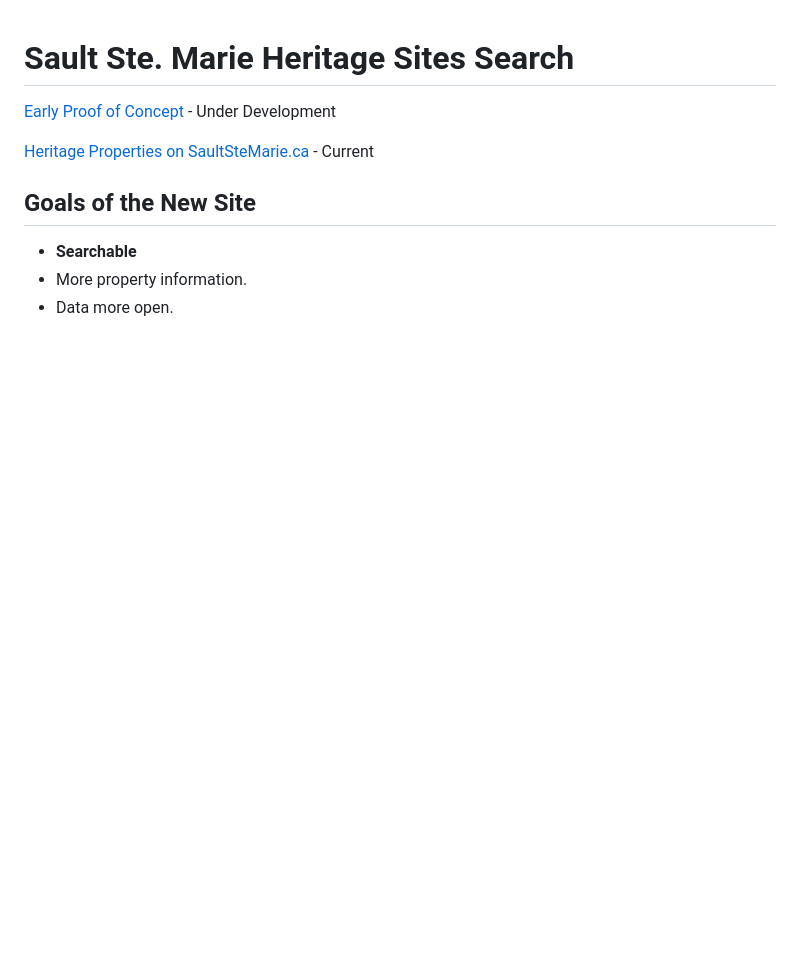
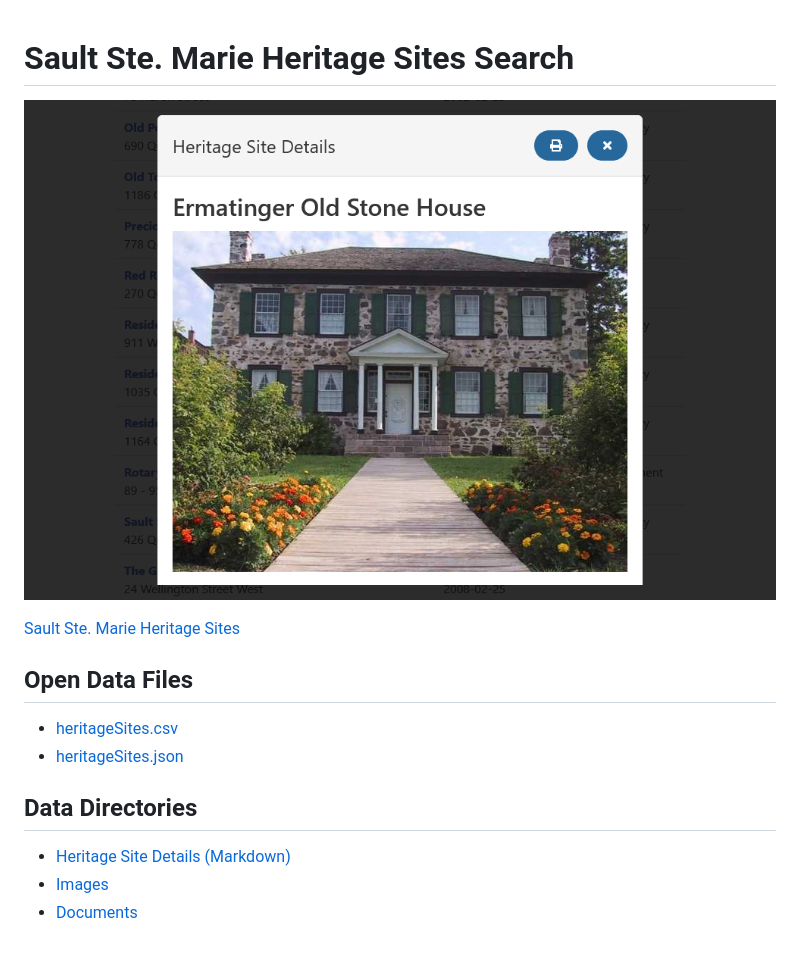
Before and after one commit to cityssm/heritage-sites, a Markdown page: README.md, the part around the change. Drawn GitHub-style; pictures changed too: screenshot.png (added); blank space fills up the shorter version.

Commit message:
add screenshot

```diff
--- a/README.md
+++ b/README.md
@@ -1,11 +1,16 @@
 # Sault Ste. Marie Heritage Sites Search
 
-[Early Proof of Concept](https://cityssm.github.io/heritage-sites/) - Under Development
+![Screenshot of Old Stone House Record](screenshot.png)
 
-[Heritage Properties on SaultSteMarie.ca](https://saultstemarie.ca/City-Hall/City-Departments/Community-Development-Enterprise-Services/Community-Services/Recreation-and-Culture/Historic-Sites-and-Heritage/Municipal-Heritage-Committee/Heritage-Properties.aspx) - Current
+[Sault Ste. Marie Heritage Sites](https://cityssm.github.io/heritage-sites/)
 
-## Goals of the New Site
+## Open Data Files
 
--   **Searchable**
--   More property information.
--   Data more open.
+-   [heritageSites.csv](src/data/heritageSites.csv)
+-   [heritageSites.json](docs/data/heritageSites.json)
+
+## Data Directories
+
+-   [Heritage Site Details (Markdown)](src/pages/)
+-   [Images](docs/images/)
+-   [Documents](docs/documents/)
```
